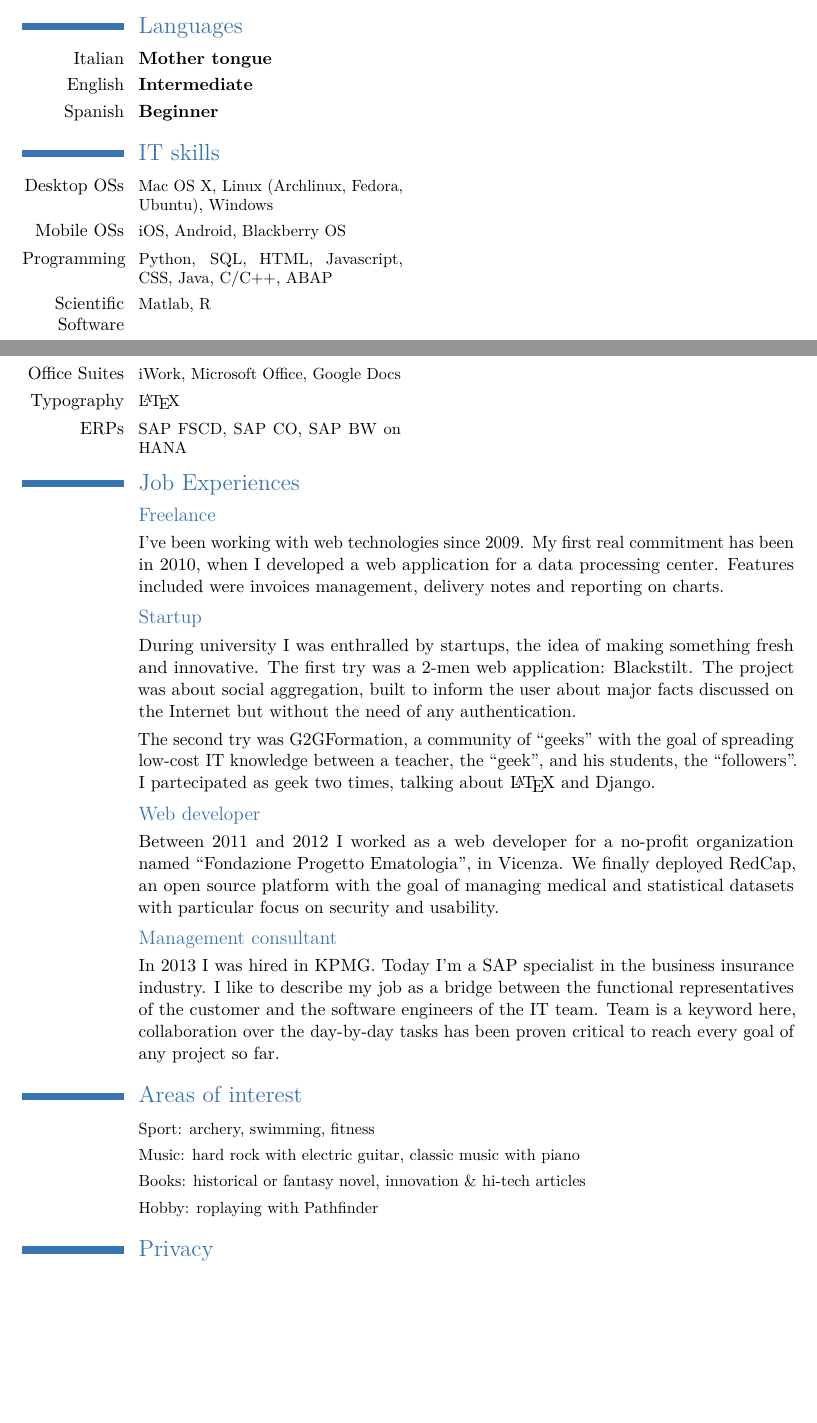
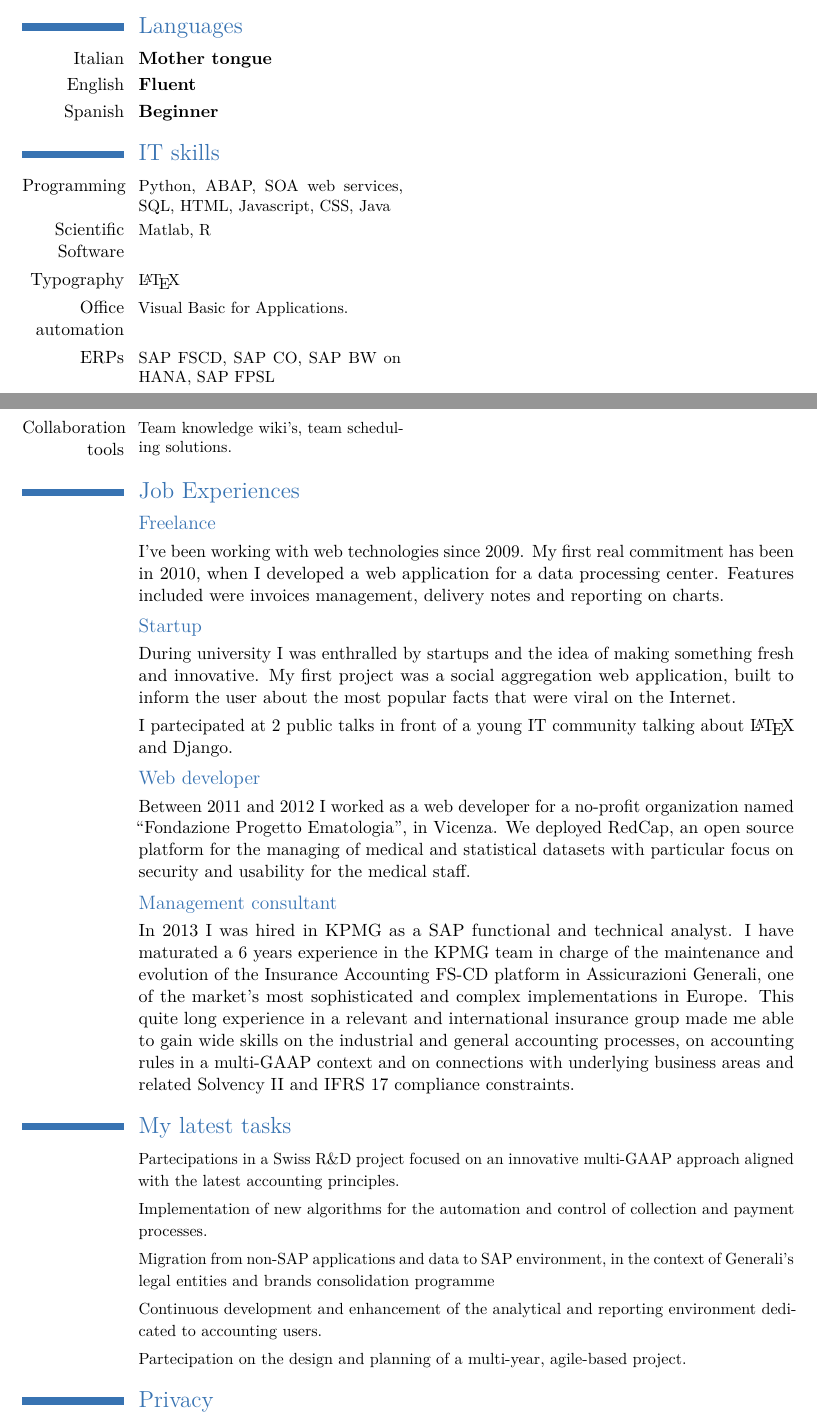
Before and after one commit to flavoi/fmcv, a LaTeX CV (latex/curriculum.tex): two parts of pages 1 and 2 of 2, joined at a grey line, cut so that both start at the same text, the shorter picture padded with empty space. Compiled offline with pdfLaTeX.

Commit message:
Updated latest experiences.

```diff
--- a/latex/curriculum.tex
+++ b/latex/curriculum.tex
@@ -17,9 +17,9 @@
 \firstname{Flavio}
 \familyname{Marcato}
 \title{Curriculum Vitae}               % optional, remove the line if not wanted
-\address{\small Via don Luigi Sturzo, 13}{35020, Maser\`a di Padova (PD)}    % optional, remove the line if not wanted
-\mobile{+39 3406639481}                    % optional, remove the line if not wanted
-\phone{+39 0498860544}                      % optional, remove the line if not wanted
+%\address{\small Via don Luigi Sturzo, 13}{35020, Maser\`a di Padova (PD)}    % optional, remove the line if not wanted
+%\mobile{+39 3406639481}                    % optional, remove the line if not wanted
+%\phone{+39 0498860544}                      % optional, remove the line if not wanted
 %\fax{fax (optional)}                          % optional, remove the line if not wanted
 \email{flavio.marcato@icloud.com}                      % optional, remove the line if not wanted
 \extrainfo{Birth date: 30/11/1988} % optional, remove the line if not wanted
@@ -61,40 +59,38 @@
 
 \section{Languages}
 \cvlanguage{Italian}{Mother tongue}{}
-\cvlanguage{English}{Intermediate}{}
+\cvlanguage{English}{Fluent}{}
 \cvlanguage{Spanish}{Beginner}{}
 
 \section{IT skills}
-\cvcomputer{Desktop OSs}{\small Mac OS X, Linux (Archlinux, Fedora, Ubuntu), Windows}{}{}
-\cvcomputer{Mobile OSs}{\small iOS, Android, Blackberry OS}{}{}
-\cvcomputer{Programming}{\small Python, SQL, HTML, Javascript, CSS, Java, C/C++, ABAP}{}{}
+\cvcomputer{Programming}{\small Python, ABAP, SOA web services, SQL, HTML, Javascript, CSS, Java}{}{}
 \cvcomputer{Scientific Software}{\small Matlab, R}{}{}
-\cvcomputer{Office Suites}{\small iWork, Microsoft Office, Google Docs}{}{}
 \cvcomputer{Typography}{\small \LaTeX}{}{}
-\cvcomputer{ERPs}{\small SAP FSCD, SAP CO, SAP BW on HANA}{}{}
+\cvcomputer{Office automation}{\small Visual Basic for Applications.}{}{}
+\cvcomputer{ERPs}{\small SAP FSCD, SAP CO, SAP BW on HANA, SAP FPSL}{}{}
+\cvcomputer{Collaboration tools}{\small Team knowledge wiki's, team scheduling solutions.}{}{}
 
 \section{Job Experiences}
 \subsection{Freelance}
 \cvline{}{I've been working with web technologies since 2009. My first real commitment has been in 2010, when I developed a web application for a data processing center. Features included were invoices management, delivery notes and reporting on charts.}
 
 \subsection{Startup}
-\cvline{}{During university I was enthralled by startups, the idea of making something fresh and innovative. The first try was a 2-men web application: Blackstilt. The project was about social aggregation, built to inform the user about major facts discussed on the Internet but without the need of any authentication.}
+\cvline{}{During university I was enthralled by startups and the idea of making something fresh and innovative. My first project was a social aggregation web application, built to inform the user about the most popular facts that were viral on the Internet.}
 
-\cvline{}{The second try was G2GFormation, a community of ``geeks'' with the goal of spreading low-cost IT knowledge between a teacher, the ``geek'', and his students, the ``followers''. I partecipated as geek two times, talking about \LaTeX\ and Django.}
+\cvline{}{I partecipated at 2 public talks in front of a young IT community talking about \LaTeX\ and Django.}
 
 \subsection{Web developer}
-\cvline{}{Between 2011 and 2012 I worked as a web developer for a no-profit organization named ``Fondazione Progetto Ematologia'', in Vicenza. We finally deployed RedCap, an open source platform with the goal of managing medical and statistical datasets with particular focus on security and usability.}
+\cvline{}{Between 2011 and 2012 I worked as a web developer for a no-profit organization named ``Fondazione Progetto Ematologia'', in Vicenza. We deployed RedCap, an open source platform for the managing of medical and statistical datasets with particular focus on security and usability for the medical staff.}
 
 \subsection{Management consultant}
-\cvline{}{In 2013 I was hired in KPMG. Today I'm a SAP specialist in the business insurance industry.
-I like to describe my job as a bridge between the functional representatives of the customer and the software engineers of the IT team. Team is a keyword here, collaboration over the day-by-day tasks has been proven
-critical to reach every goal of any project so far.}
+\cvline{}{In 2013 I was hired in KPMG as a SAP functional and technical analyst. I have maturated a 6 years experience in the KPMG team in charge of the maintenance and evolution of the Insurance Accounting FS-CD platform in Assicurazioni Generali, one of the market's most sophisticated and complex implementations in Europe. This quite long experience in a relevant and international insurance group made me able to gain wide skills on the industrial and general accounting processes, on accounting rules in a multi-GAAP context and on connections with underlying business areas and related Solvency II and IFRS 17 compliance constraints.}
 
-\section{Areas of interest}
-\cvline{}{\small Sport: archery, swimming, fitness}
-\cvline{}{\small Music: hard rock with electric guitar, classic music with piano}
-\cvline{}{\small Books: historical or fantasy novel, innovation \& hi-tech articles}
-\cvline{}{\small Hobby: roplaying with Pathfinder}
+\section{My latest tasks}
+\cvline{}{\small Partecipations in a Swiss R\&D project focused on an innovative multi-GAAP approach aligned with the latest accounting principles.}
+\cvline{}{\small Implementation of new algorithms for the automation and control of collection and payment processes.}
+\cvline{}{\small Migration from non-SAP applications and data to SAP environment, in the context of Generali's legal entities and brands consolidation programme}
+\cvline{}{\small Continuous development and enhancement of the analytical and reporting environment dedicated to accounting users.}
+\cvline{}{\small Partecipation on the design and planning of a multi-year, agile-based project.}
 
 \section{Privacy}
 \cvline{}{\small I authorize the processing of my personal data (art. 13 Dlgs 196/2003).}{}
```
Also changed, not shown: latex/img/profile-pic.jpg, latex/curriculum.tex (2 more changed lines).
